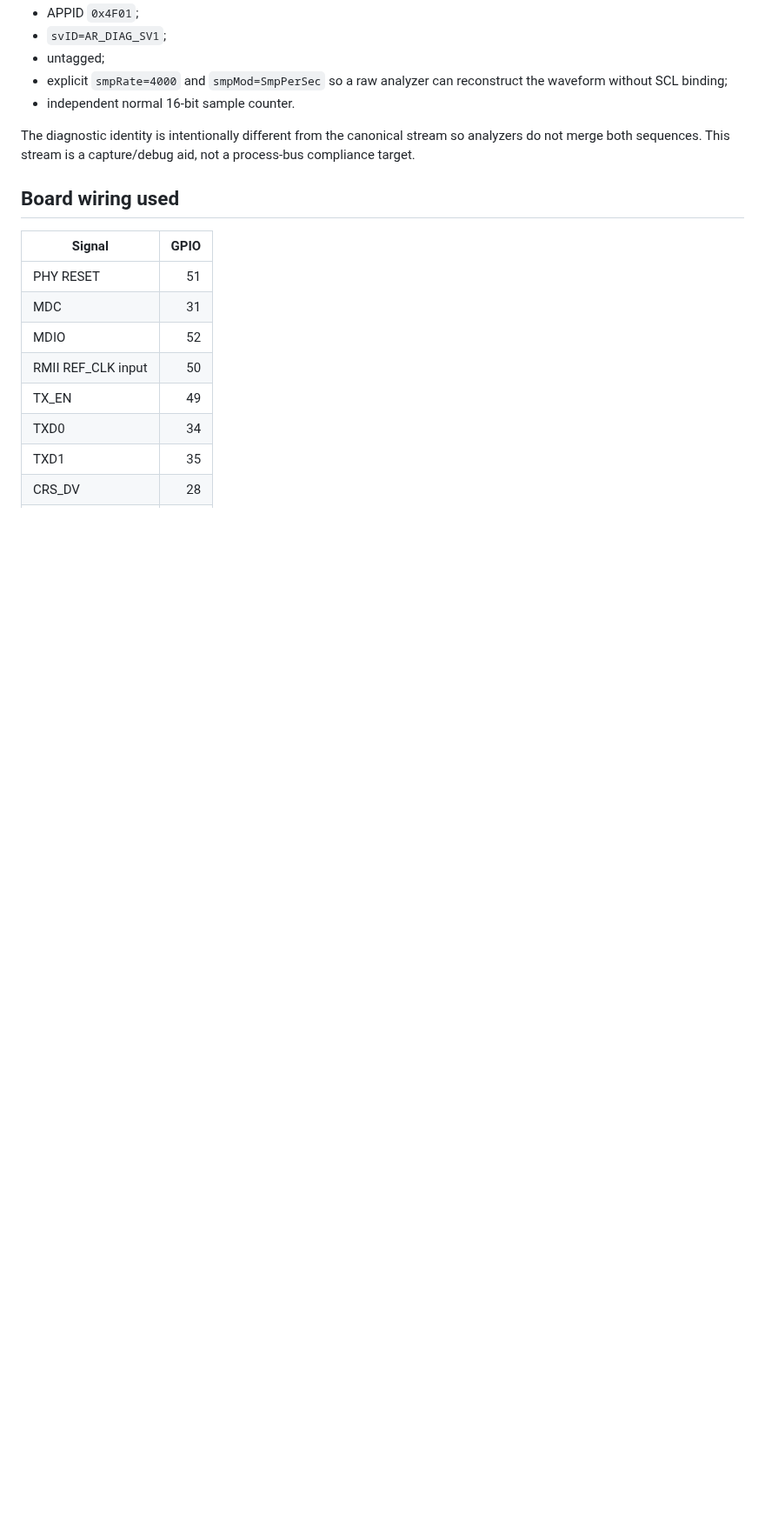
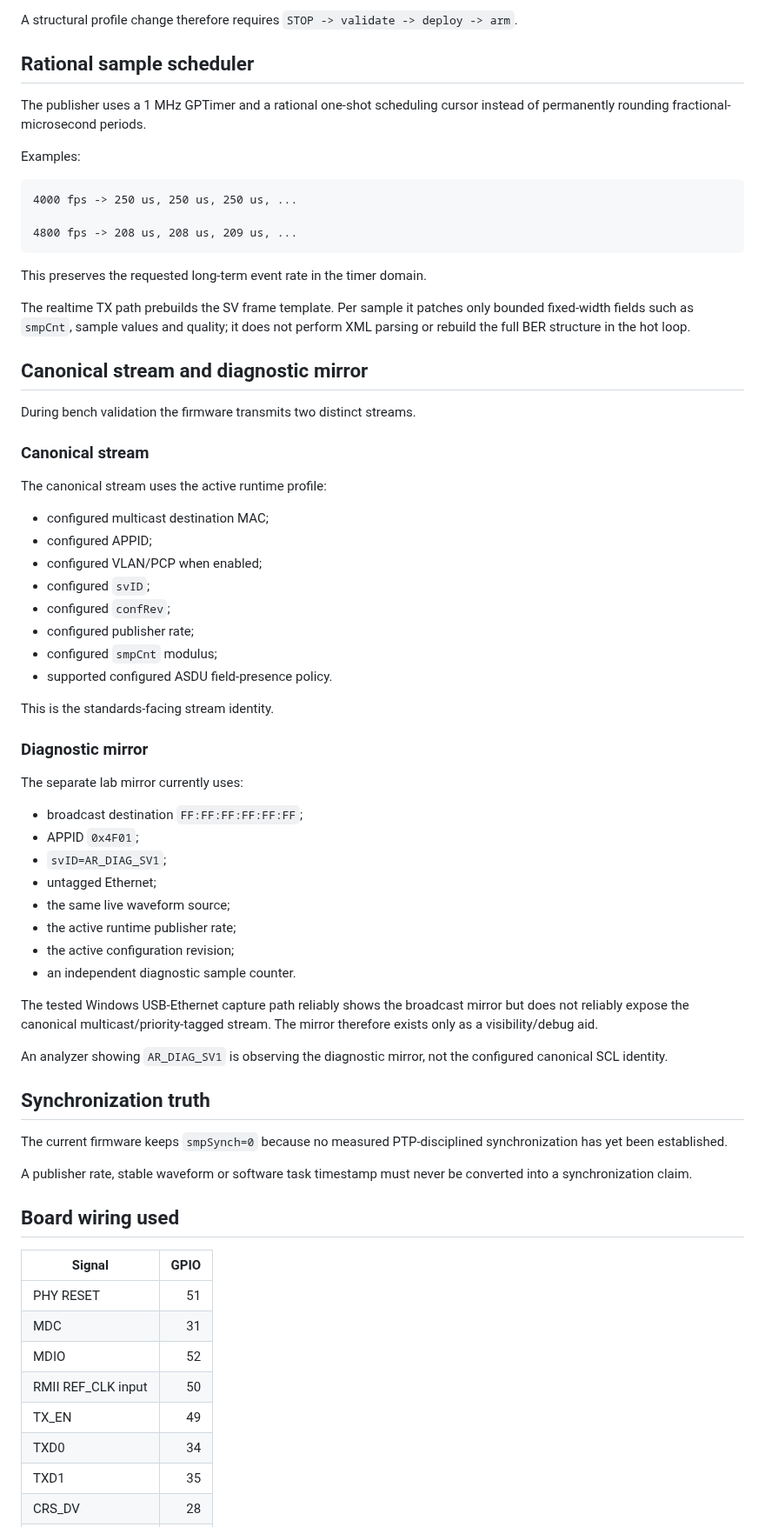
Before and after one commit to masarray/arstack61850, a Markdown page: embedded/esp32p4_smv_injector/README.md, the part around one of its changes. Shown at 87% size. Drawn GitHub-style; blank space fills up the shorter version.

Commit message:
docs: promote ESP32-P4 injector README to SCL-driven runtime status

````diff
--- a/embedded/esp32p4_smv_injector/README.md
+++ b/embedded/esp32p4_smv_injector/README.md
@@ -59,10 +78,62 @@ For the current host-capture limitation the firmware also publishes a separate d
+A structural profile change therefore requires `STOP -> validate -> deploy -> arm`.
+
+## Rational sample scheduler
+
+The publisher uses a 1 MHz GPTimer and a rational one-shot scheduling cursor instead of permanently rounding fractional-microsecond periods.
+
+Examples:
+
+```text
+4000 fps -> 250 us, 250 us, 250 us, ...
+
+4800 fps -> 208 us, 208 us, 209 us, ...
+```
+
+This preserves the requested long-term event rate in the timer domain.
+
+The realtime TX path prebuilds the SV frame template. Per sample it patches only bounded fixed-width fields such as `smpCnt`, sample values and quality; it does not perform XML parsing or rebuild the full BER structure in the hot loop.
+
+## Canonical stream and diagnostic mirror
+
+During bench validation the firmware transmits two distinct streams.
+
+### Canonical stream
+
+The canonical stream uses the active runtime profile:
+
+- configured multicast destination MAC;
+- configured APPID;
+- configured VLAN/PCP when enabled;
+- configured `svID`;
+- configured `confRev`;
+- configured publisher rate;
+- configured `smpCnt` modulus;
+- supported configured ASDU field-presence policy.
+
+This is the standards-facing stream identity.
+
+### Diagnostic mirror
+
+The separate lab mirror currently uses:
+
+- broadcast destination `FF:FF:FF:FF:FF:FF`;
 - APPID `0x4F01`;
 - `svID=AR_DIAG_SV1`;
-- untagged;
-- explicit `smpRate=4000` and `smpMod=SmpPerSec` so a raw analyzer can reconstruct the waveform without SCL binding;
-- independent normal 16-bit sample counter.
+- untagged Ethernet;
+- the same live waveform source;
+- the active runtime publisher rate;
+- the active configuration revision;
+- an independent diagnostic sample counter.
 
-The diagnostic identity is intentionally different from the canonical stream so analyzers do not merge both sequences. This stream is a capture/debug aid, not a process-bus compliance target.
+The tested Windows USB-Ethernet capture path reliably shows the broadcast mirror but does not reliably expose the canonical multicast/priority-tagged stream. The mirror therefore exists only as a visibility/debug aid.
+
+An analyzer showing `AR_DIAG_SV1` is observing the diagnostic mirror, not the configured canonical SCL identity.
+
+## Synchronization truth
+
+The current firmware keeps `smpSynch=0` because no measured PTP-disciplined synchronization has yet been established.
+
+A publisher rate, stable waveform or software task timestamp must never be converted into a synchronization claim.
 
 ## Board wiring used
 
````
Also changed, not shown: other parts of embedded/esp32p4_smv_injector/README.md (+110 -95 lines).
